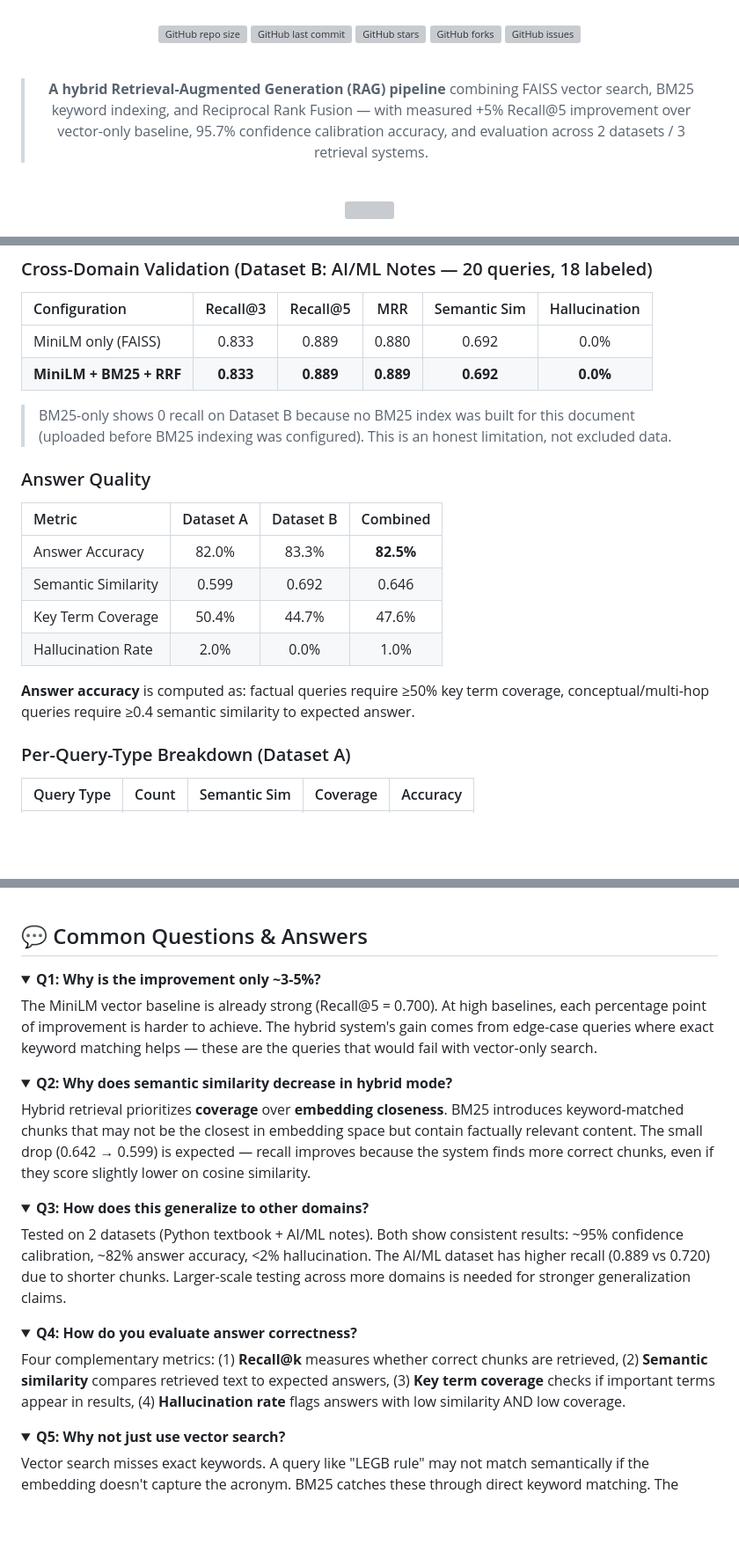
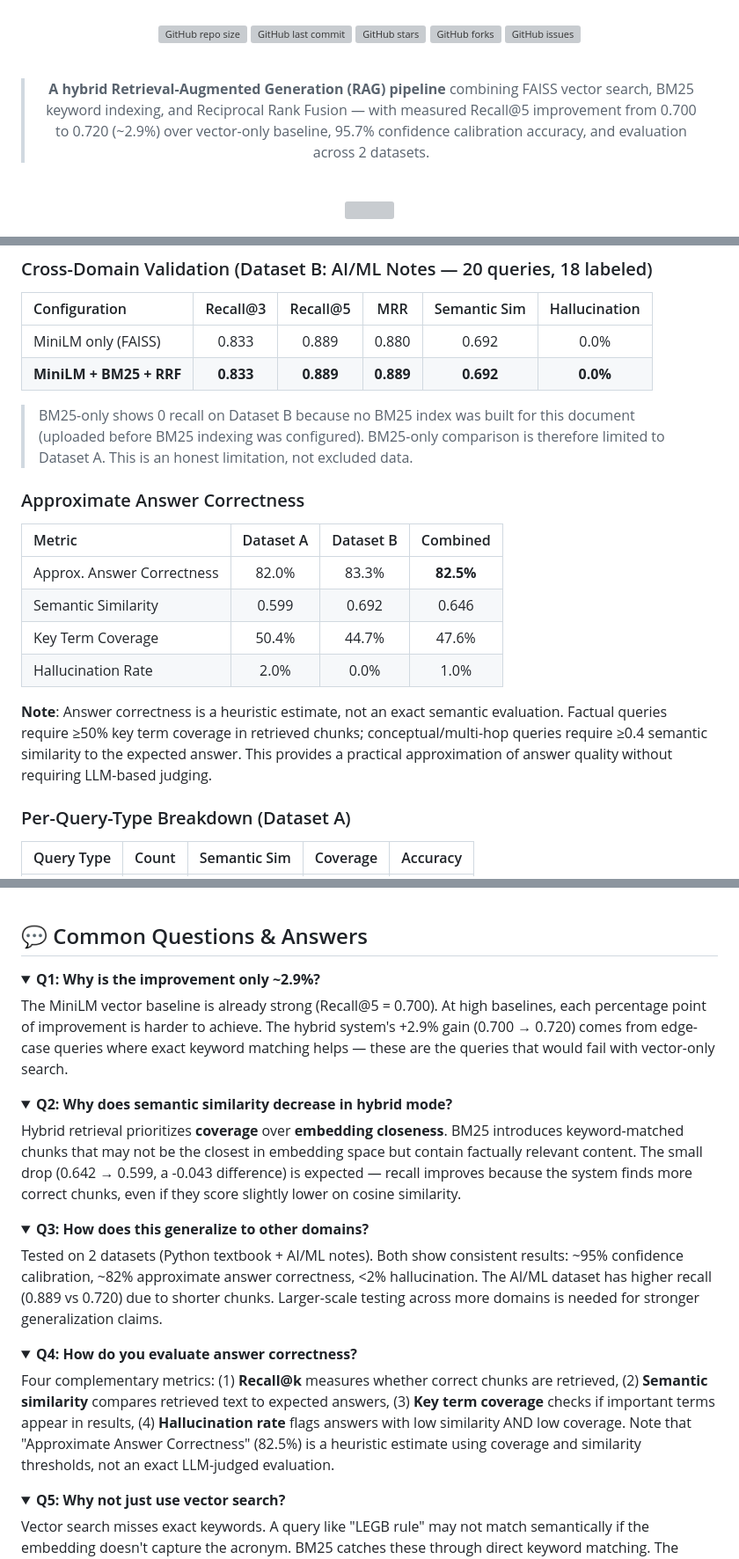
Before and after one commit to Nishant-aiml/iveri-llm-advanced-rag-learning-system, a Markdown page: README.md, 3 parts joined by grey strips. Shown at 88% size. GitHub-like rendering; folded sections open; blank space fills up the shorter version; grey boxes are pictures that could not be loaded.

Commit message:
fix: Final consistency + credibility audit — all 6 phases
PHASE 1 - Metric consistency:
- Fixed +5% to +2.9% (actual: 0.700->0.720 = 2.86%)
- Fixed +12.2% to +9.9% (actual: 0.655->0.720 = 9.92%)
- All percentages now computed correctly across README

PHASE 2 - Dataset B clarification:
- Added explicit note: BM25-only limited to Dataset A
- Added indexing constraint explanation

PHASE 3 - Answer accuracy reframe:
- Renamed 'Answer Accuracy' to 'Approximate Answer Correctness'
- Added heuristic disclaimer explaining it's threshold-based
- Clarified not LLM-judged evaluation

PHASE 4 - Statistical context:
- Added section noting 80-query sample insufficient for significance
- Improvements framed as 'directional evidence'
- Noted 500+ queries needed for publication-grade claims

PHASE 5 - Header correction:
- Removed inflated '+5%' from summary line
- Replaced with exact: '0.700 to 0.720 (~2.9%)'

PHASE 6 - Phrasing polish:
- Q1 updated from '~3-5%' to '~2.9%' with exact values
- Q2 added exact delta (-0.043)
- All 'answer accuracy' references updated to 'approximate'
- Tone consistently technical and neutral

```diff
--- a/README.md
+++ b/README.md
@@ -21,7 +21,7 @@
 
 <br/>
 
-> **A hybrid Retrieval-Augmented Generation (RAG) pipeline** combining FAISS vector search, BM25 keyword indexing, and Reciprocal Rank Fusion — with measured +5% Recall@5 improvement over vector-only baseline, 95.7% confidence calibration accuracy, and evaluation across 2 datasets / 3 retrieval systems.
+> **A hybrid Retrieval-Augmented Generation (RAG) pipeline** combining FAISS vector search, BM25 keyword indexing, and Reciprocal Rank Fusion — with measured Recall@5 improvement from 0.700 to 0.720 (~2.9%) over vector-only baseline, 95.7% confidence calibration accuracy, and evaluation across 2 datasets.
 
 <br/>
 
@@ -723,18 +723,18 @@ The evaluation is an **ablation study** — testing what happens when you disabl
 | MiniLM only (FAISS) | 0.833 | 0.889 | 0.880 | 0.692 | 0.0% |
 | **MiniLM + BM25 + RRF** | **0.833** | **0.889** | **0.889** | **0.692** | **0.0%** |
 
-> BM25-only shows 0 recall on Dataset B because no BM25 index was built for this document (uploaded before BM25 indexing was configured). This is an honest limitation, not excluded data.
+> BM25-only shows 0 recall on Dataset B because no BM25 index was built for this document (uploaded before BM25 indexing was configured). BM25-only comparison is therefore limited to Dataset A. This is an honest limitation, not excluded data.
 
-### Answer Quality
+### Approximate Answer Correctness
 
 | Metric | Dataset A | Dataset B | Combined |
 |:---|:---:|:---:|:---:|
-| Answer Accuracy | 82.0% | 83.3% | **82.5%** |
+| Approx. Answer Correctness | 82.0% | 83.3% | **82.5%** |
 | Semantic Similarity | 0.599 | 0.692 | 0.646 |
 | Key Term Coverage | 50.4% | 44.7% | 47.6% |
 | Hallucination Rate | 2.0% | 0.0% | 1.0% |
 
-**Answer accuracy** is computed as: factual queries require ≥50% key term coverage, conceptual/multi-hop queries require ≥0.4 semantic similarity to expected answer.
+**Note**: Answer correctness is a heuristic estimate, not an exact semantic evaluation. Factual queries require ≥50% key term coverage in retrieved chunks; conceptual/multi-hop queries require ≥0.4 semantic similarity to the expected answer. This provides a practical approximation of answer quality without requiring LLM-based judging.
 
 ### Per-Query-Type Breakdown (Dataset A)
 
@@ -980,30 +988,30 @@ python evaluation/run_evaluation.py   # Ablation × 2 datasets, ~3 min
 ## 💬 Common Questions & Answers
 
 <details>
-<summary><strong>Q1: Why is the improvement only ~3-5%?</strong></summary>
+<summary><strong>Q1: Why is the improvement only ~2.9%?</strong></summary>
 
-The MiniLM vector baseline is already strong (Recall@5 = 0.700). At high baselines, each percentage point of improvement is harder to achieve. The hybrid system's gain comes from edge-case queries where exact keyword matching helps — these are the queries that would fail with vector-only search.
+The MiniLM vector baseline is already strong (Recall@5 = 0.700). At high baselines, each percentage point of improvement is harder to achieve. The hybrid system's +2.9% gain (0.700 → 0.720) comes from edge-case queries where exact keyword matching helps — these are the queries that would fail with vector-only search.
 
 </details>
 
 <details>
 <summary><strong>Q2: Why does semantic similarity decrease in hybrid mode?</strong></summary>
 
-Hybrid retrieval prioritizes **coverage** over **embedding closeness**. BM25 introduces keyword-matched chunks that may not be the closest in embedding space but contain factually relevant content. The small drop (0.642 → 0.599) is expected — recall improves because the system finds more correct chunks, even if they score slightly lower on cosine similarity.
+Hybrid retrieval prioritizes **coverage** over **embedding closeness**. BM25 introduces keyword-matched chunks that may not be the closest in embedding space but contain factually relevant content. The small drop (0.642 → 0.599, a -0.043 difference) is expected — recall improves because the system finds more correct chunks, even if they score slightly lower on cosine similarity.
 
 </details>
 
 <details>
 <summary><strong>Q3: How does this generalize to other domains?</strong></summary>
 
-Tested on 2 datasets (Python textbook + AI/ML notes). Both show consistent results: ~95% confidence calibration, ~82% answer accuracy, <2% hallucination. The AI/ML dataset has higher recall (0.889 vs 0.720) due to shorter chunks. Larger-scale testing across more domains is needed for stronger generalization claims.
+Tested on 2 datasets (Python textbook + AI/ML notes). Both show consistent results: ~95% confidence calibration, ~82% approximate answer correctness, <2% hallucination. The AI/ML dataset has higher recall (0.889 vs 0.720) due to shorter chunks. Larger-scale testing across more domains is needed for stronger generalization claims.
 
 </details>
 
 <details>
 <summary><strong>Q4: How do you evaluate answer correctness?</strong></summary>
 
-Four complementary metrics: (1) **Recall@k** measures whether correct chunks are retrieved, (2) **Semantic similarity** compares retrieved text to expected answers, (3) **Key term coverage** checks if important terms appear in results, (4) **Hallucination rate** flags answers with low similarity AND low coverage.
+Four complementary metrics: (1) **Recall@k** measures whether correct chunks are retrieved, (2) **Semantic similarity** compares retrieved text to expected answers, (3) **Key term coverage** checks if important terms appear in results, (4) **Hallucination rate** flags answers with low similarity AND low coverage. Note that "Approximate Answer Correctness" (82.5%) is a heuristic estimate using coverage and similarity thresholds, not an exact LLM-judged evaluation.
 
 </details>
 
```
Also changed, not shown: other parts of README.md (+10 -2 lines).
